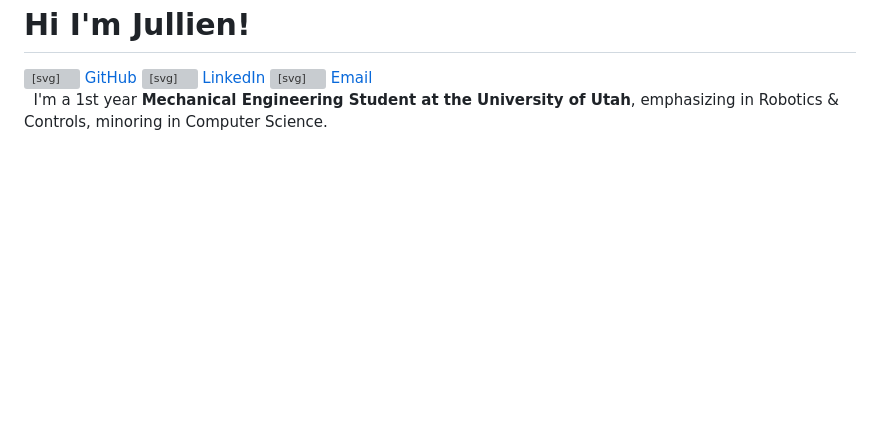
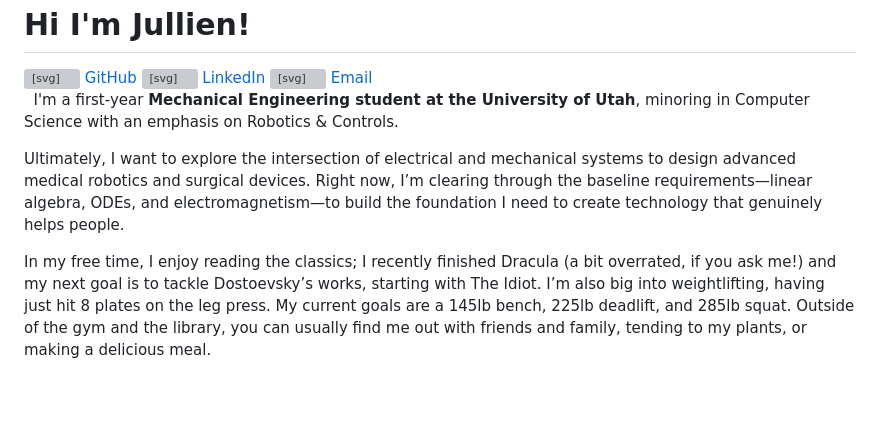
Before and after one commit to jullienthur/jullienthur.github.io, a Markdown page: docs/about.md, the part around the change. Rendered like a GitHub page; blank space fills up the shorter version; grey boxes are pictures that could not be loaded.

```diff
--- a/docs/about.md
+++ b/docs/about.md
@@ -25,6 +25,11 @@
 
 
 
-&nbsp; I'm a 1st year **Mechanical Engineering Student at the University of Utah**, emphasizing in Robotics & Controls, minoring in Computer Science.
+&nbsp;
+I'm a first-year **Mechanical Engineering student at the University of Utah**, minoring in Computer Science with an emphasis on Robotics & Controls.
+
+Ultimately, I want to explore the intersection of electrical and mechanical systems to design advanced medical robotics and surgical devices. Right now, I’m clearing through the baseline requirements—linear algebra, ODEs, and electromagnetism—to build the foundation I need to create technology that genuinely helps people.
+
+In my free time, I enjoy reading the classics; I recently finished Dracula (a bit overrated, if you ask me!) and my next goal is to tackle Dostoevsky’s works, starting with The Idiot. I’m also big into weightlifting, having just hit 8 plates on the leg press. My current goals are a 145lb bench, 225lb deadlift, and 285lb squat. Outside of the gym and the library, you can usually find me out with friends and family, tending to my plants, or making a delicious meal.
 
 &nbsp;
```
